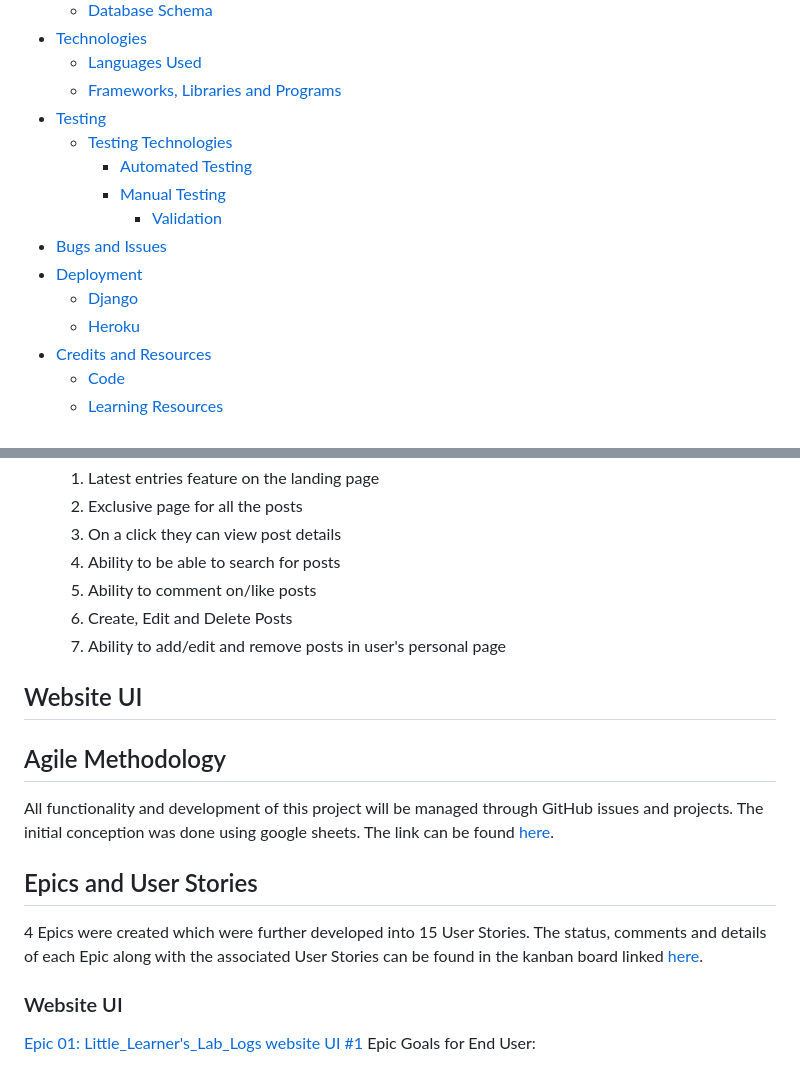
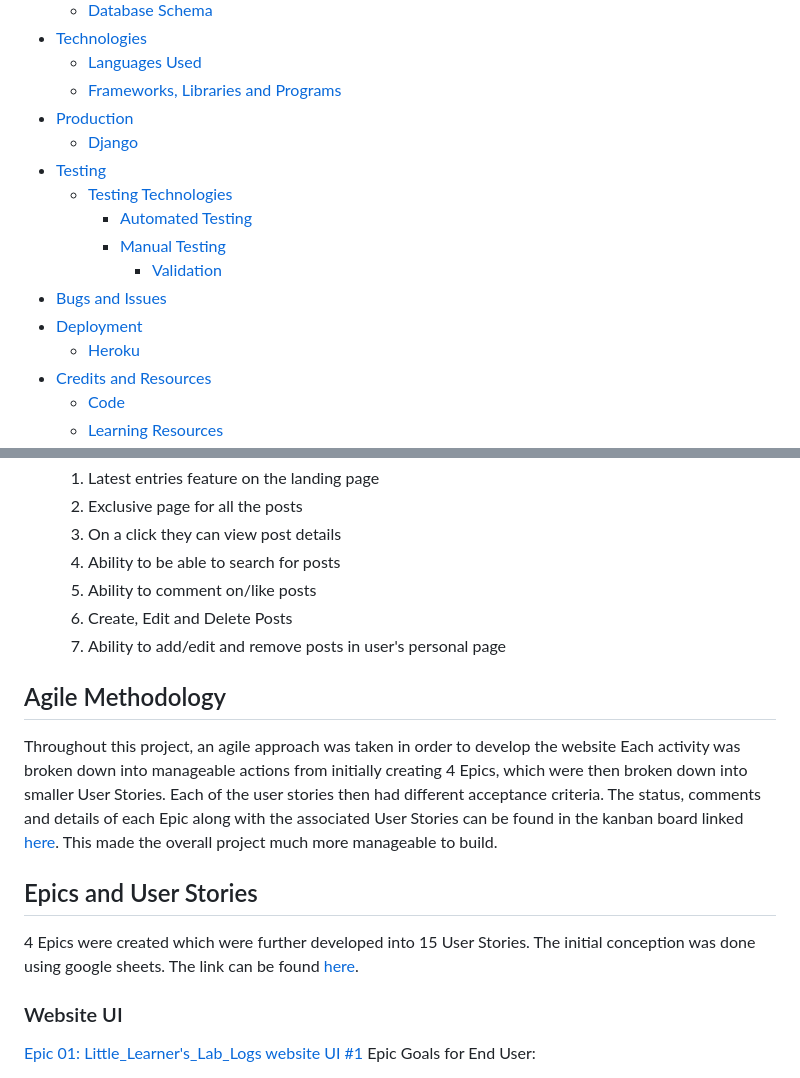
Before and after one commit to RoshnaVakkeel/Little_Learners_Lab_Logs, a Markdown page: README.md, 2 parts joined by grey strips. Drawn GitHub-style.

```diff
--- a/README.md
+++ b/README.md
@@ -51,6 +51,8 @@ The aim is to collect simple fun-filled small experiments for the Learners creat
 - [Technologies](<#technologies>)
 	- [Languages Used](<#languages-used>)
 	- [Frameworks, Libraries and Programs](<#frameworks-libraries-and-programs>)
+- [Production](#production)
+	- [Django](<#django>)
 - [Testing](<#testing>)
 	- [Testing Technologies](<#testing-technologies>)
 		- [Automated Testing](<#automated-testing>)
@@ -58,7 +60,6 @@ The aim is to collect simple fun-filled small experiments for the Learners creat
 			- [Validation](<#validation>)
 - [Bugs and Issues](<#bugs-and-issues>)
 - [Deployment](<#deployment>)
-	- [Django](<#django>)
 	- [Heroku](<#heroku>)
 - [Credits and Resources](<#credits-and-resources>)
 	- [Code](<#code>)
@@ -103,14 +104,11 @@ The aim is to collect simple fun-filled small experiments for the Learners creat
 	7. Ability to add/edit and remove posts in user's personal page
 
 
-## Website UI
-
 ## Agile Methodology
-All functionality and development of this project will be managed through GitHub issues and projects. The initial conception was done using google sheets.
-The link can be found [here](docs/agile/epics_and_user_stories.xlsx).
+Throughout this project, an agile approach was taken in order to develop the website  Each activity was broken down into  manageable actions from initially creating 4 Epics, which were then broken down into smaller User Stories. Each of the user stories then had different acceptance criteria. The status, comments and details of each Epic along with the associated User Stories can be found in the kanban board linked [here](https://github.com/users/RoshnaVakkeel/projects/2/views/1). This made the overall project much more manageable to build.
 
 ## Epics and User Stories
-4 Epics were created which were further developed into 15 User Stories. The status, comments and details of each Epic along with the associated User Stories can be found in the kanban board linked [here](https://github.com/users/RoshnaVakkeel/projects/2/views/1).
+4 Epics were created which were further developed into 15 User Stories. The initial conception was done using google sheets. The link can be found [here](docs/agile/epics_and_user_stories.xlsx).
 
 ### Website UI
 [Epic 01: Little_Learner's_Lab_Logs website UI #1](https://github.com/RoshnaVakkeel/Little_Learners_Lab_Logs/issues/1)
```
Also changed, not shown: other parts of README.md (+62 -7 lines).
